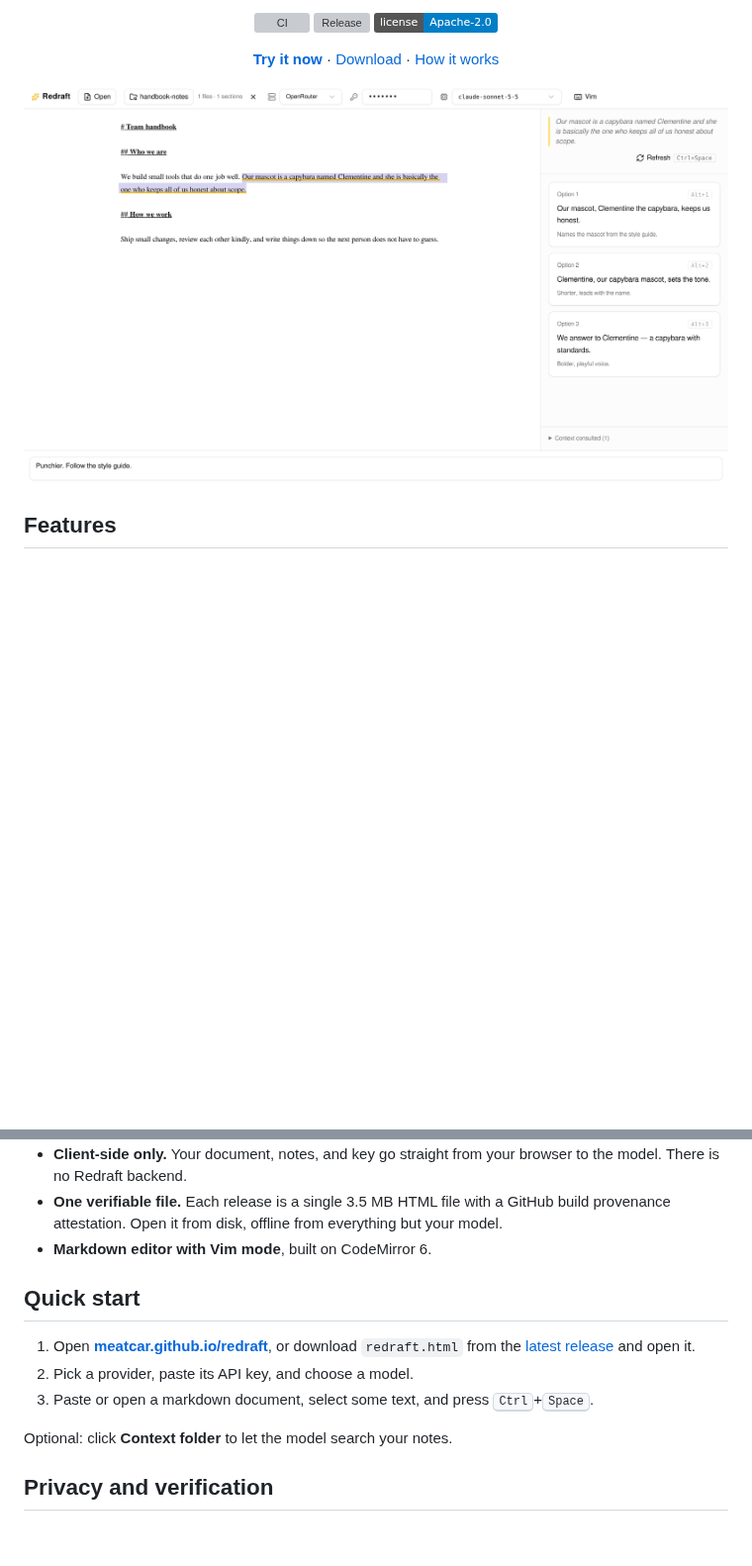
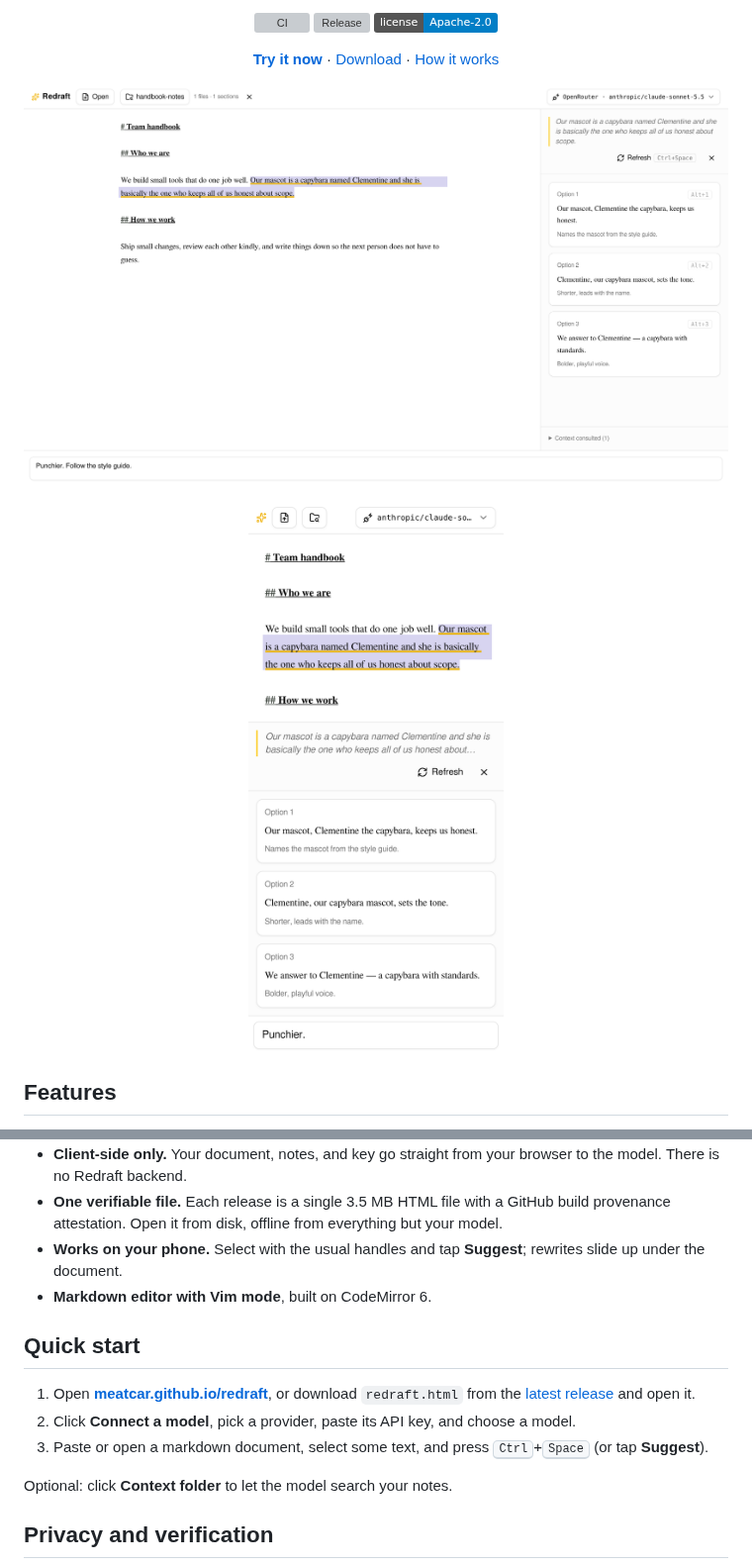
Before and after one commit to meatcar/redraft, a Markdown page: README.md, 2 parts joined by grey strips. Shown at 99% size. GitHub-like rendering; pictures changed too: docs/screenshot-mobile.png (added), docs/screenshot.png; badges without logos; blank space fills up the shorter version; grey boxes are pictures that could not be loaded.

Commit message:
feat(web): mobile layout with settings popover
Amp-Thread-ID: https://ampcode.com/threads/T-01a14220-ed19-70bd-99fb-24aea71e2c36
Co-authored-by: Amp <amp@ampcode.com>

```diff
--- a/README.md
+++ b/README.md
@@ -17,6 +17,8 @@ your notes, and keep your words off everyone's server but the model's.
 
 ![Redraft rewriting a sentence with three suggestions, steered by a prompt and a folder of notes](docs/screenshot.png)
 
+<img src="docs/screenshot-mobile.png" alt="Redraft on a phone, suggestions under the document" width="300">
+
 </div>
 
 ## Features
@@ -33,6 +35,8 @@ your notes, and keep your words off everyone's server but the model's.
   model. There is no Redraft backend.
 - **One verifiable file.** Each release is a single 3.5 MB HTML file with a GitHub build
   provenance attestation. Open it from disk, offline from everything but your model.
+- **Works on your phone.** Select with the usual handles and tap **Suggest**; rewrites slide
+  up under the document.
 - **Markdown editor with Vim mode**, built on CodeMirror 6.
 
 ## Quick start
@@ -40,8 +44,9 @@ your notes, and keep your words off everyone's server but the model's.
 1. Open **[meatcar.github.io/redraft](https://meatcar.github.io/redraft/)**, or download
    `redraft.html` from the [latest release](https://github.com/meatcar/redraft/releases/latest)
    and open it.
-2. Pick a provider, paste its API key, and choose a model.
-3. Paste or open a markdown document, select some text, and press <kbd>Ctrl</kbd>+<kbd>Space</kbd>.
+2. Click **Connect a model**, pick a provider, paste its API key, and choose a model.
+3. Paste or open a markdown document, select some text, and press <kbd>Ctrl</kbd>+<kbd>Space</kbd>
+   (or tap **Suggest**).
 
 Optional: click **Context folder** to let the model search your notes.
 
```
Also changed, not shown: 13 other files.
